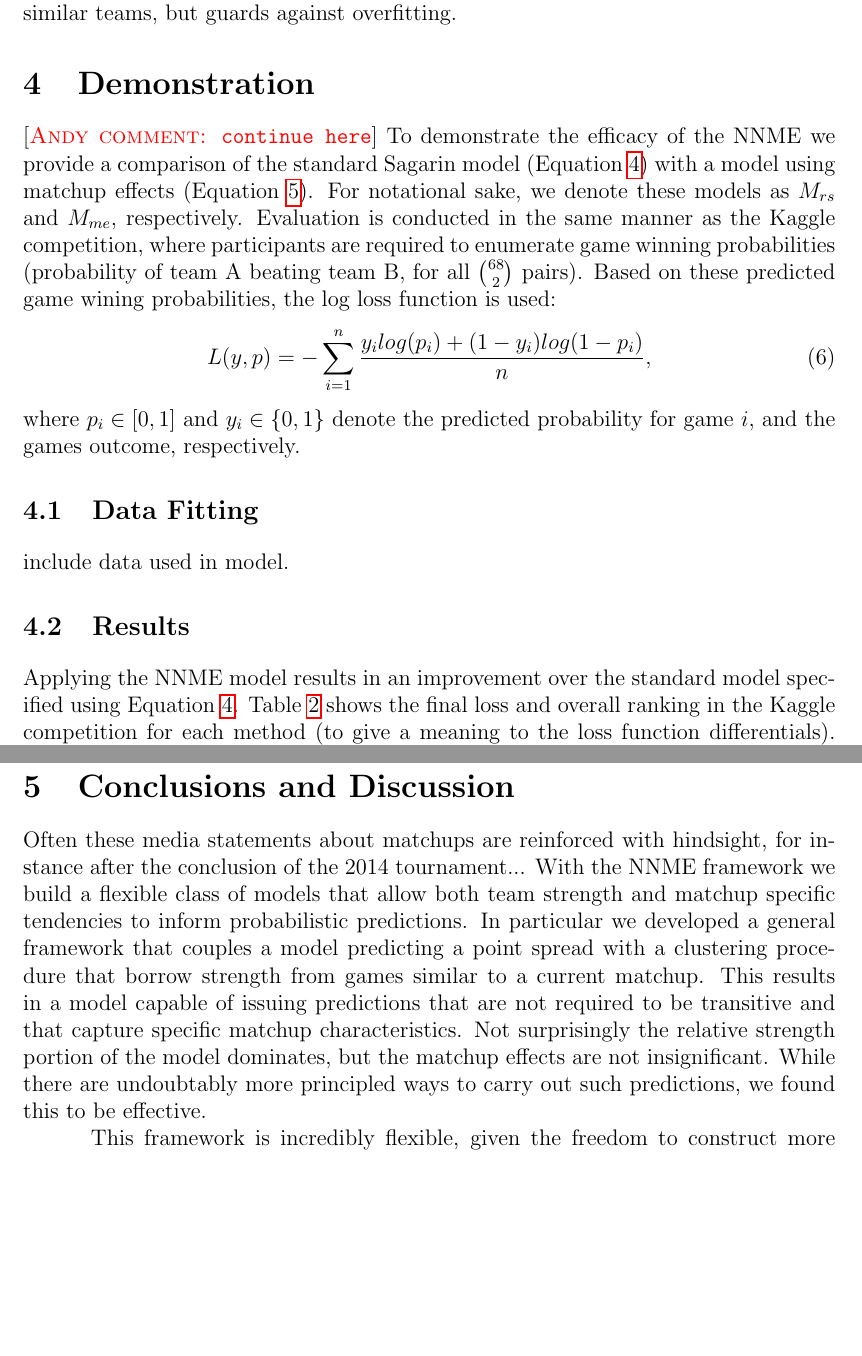
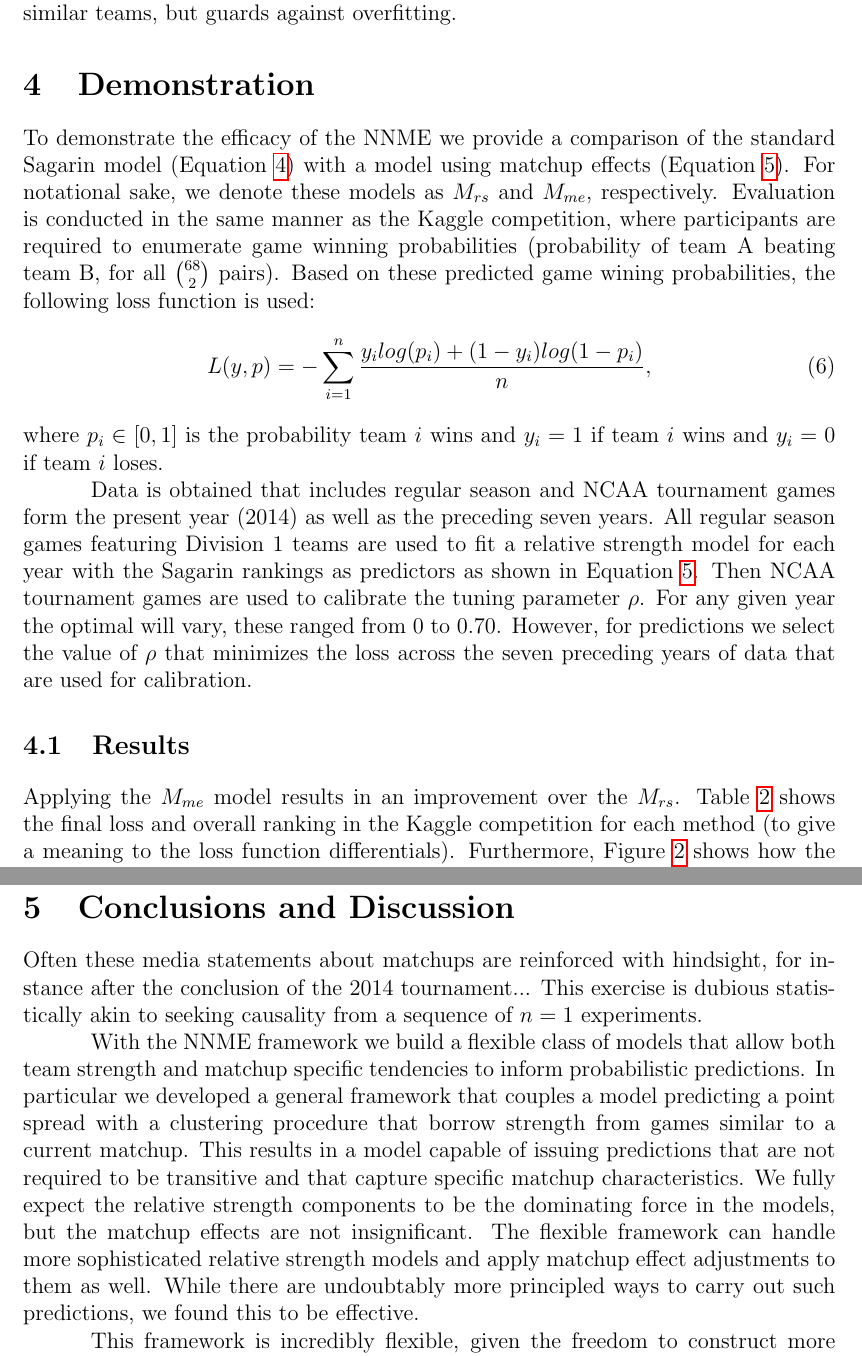
Before and after one commit to andyhoegh/NCAA, a LaTeX paper (resubmission/Resubmission1.tex): two parts of pages 11 and 13 of 15 before the commit and two parts of pages 11 and 14 of 15 after it, joined at a grey line, cut so that both start at the same text, the shorter picture padded with empty space. Compiled offline with pdfLaTeX.

Commit message:
more work

```diff
--- a/resubmission/Resubmission1.tex
+++ b/resubmission/Resubmission1.tex
@@ -204,17 +204,15 @@ The interpretation at the extreme points of $\rho$ is intuitive: setting $\rho =
 
 
 \section{Demonstration}
-\andyc{continue here}
-To demonstrate the efficacy of the NNME we provide a comparison of the standard Sagarin model (Equation \ref{eq:RS2}) with a model using matchup effects (Equation \ref{eq:ME}). For notational sake, we denote these models as $M_{rs}$ and $M_{me}$, respectively. Evaluation is conducted in the same manner as the Kaggle competition, where participants are required to enumerate game winning probabilities (probability of team A beating team B, for all $68 \choose 2$ pairs). Based on these predicted game wining probabilities, the log loss function is used:
+To demonstrate the efficacy of the NNME we provide a comparison of the standard Sagarin model (Equation \ref{eq:RS2}) with a model using matchup effects (Equation \ref{eq:ME}). For notational sake, we denote these models as $M_{rs}$ and $M_{me}$, respectively. Evaluation is conducted in the same manner as the Kaggle competition, where participants are required to enumerate game winning probabilities (probability of team A beating team B, for all $68 \choose 2$ pairs). Based on these predicted game wining probabilities, the following loss function is used:
 \begin{equation}\label{eq:kaggle_score}
 L(y,p)=-\sum_{i=1}^n\frac{y_ilog(p_i)+ (1-y_i)log(1-p_i)}{n},
 \end{equation}
-where $p_i\in[0,1]$ and $y_i\in\{0,1\}$ denote the predicted probability for game $i$, and the games outcome, respectively.
-\subsection{Data Fitting}
-include data used in model.
+where $p_i\in[0,1]$ is the probability team $i$ wins and $y_i=1$ if team $i$ wins and $y_i = 0$ if team $i$ loses.
 
-\subsection{Results}
-Applying the NNME model results in an improvement over the standard model specified using Equation \ref{eq:RS2}. Table \ref{tab:results} shows the final loss and overall ranking in the Kaggle competition for each method (to give a meaning to the loss function differentials).
+Data is obtained that includes regular season and NCAA tournament games form the present year (2014) as well as the preceding seven years. All regular season games featuring Division 1 teams are used to fit a relative strength model for each year with the Sagarin rankings as predictors as shown in Equation \ref{eq:ME}. Then NCAA tournament games are used to calibrate the tuning parameter $\rho$. For any given year the optimal will vary, these ranged from 0 to 0.70. However, for predictions we select the value of $\rho$ that minimizes the loss across the seven preceding years of data that are used for calibration.
+ \subsection{Results}
+Applying the $M_{me}$ model results in an improvement over the $M_{rs}$. Table \ref{tab:results} shows the final loss and overall ranking in the Kaggle competition for each method (to give a meaning to the loss function differentials).
 \begin{table}[h!]
 \caption{Overall loss and Kaggle Ranking for comparison models.\label{tab:results}}
 \centering
@@ -290,13 +289,17 @@ Stanford & Utah&1 &4.9 &-3.9 \\
 To avoid confusion, we note that Stanford played California twice, one being a home and the other being an away game.  Table \ref{tab:DayStan} illustrates that Dayton performed well against teams similar to Stanford. In fact, they were about 15 points better on average. This ultimately resulted in a point spread that was shifted 3 points for this game, which in turn was more accurate.
 
 \section{Conclusions and Discussion}
-Often these media statements about matchups are reinforced with hindsight, for instance after the conclusion of the 2014 tournament...
-With the NNME framework we build a flexible class of models that allow both team strength and matchup specific tendencies to inform probabilistic predictions. In particular we developed a general framework that couples a model predicting a point spread with a clustering procedure that borrow strength from games similar to a current matchup. This results in a model capable of issuing predictions that are not required to be transitive and that capture specific matchup characteristics. Not surprisingly the relative strength portion of the model dominates, but the matchup effects are not insignificant. While there are undoubtably more principled ways to carry out such predictions, we found this to be effective.
+Often these media statements about matchups are reinforced with hindsight, for instance after the conclusion of the 2014 tournament... This exercise is dubious statistically akin to seeking causality from a sequence of $n=1$ experiments.
+
+
+With the NNME framework we build a flexible class of models that allow both team strength and matchup specific tendencies to inform probabilistic predictions. In particular we developed a general framework that couples a model predicting a point spread with a clustering procedure that borrow strength from games similar to a current matchup. This results in a model capable of issuing predictions that are not required to be transitive and that capture specific matchup characteristics. We fully expect the relative strength components to be the dominating force in the models, but the matchup effects are not insignificant. The flexible framework can handle more sophisticated relative strength models and apply matchup effect adjustments to them as well. While there are undoubtably more principled ways to carry out such predictions, we found this to be effective.
 
 This framework is incredibly flexible, given the freedom to construct more sophisticated additive relative strength models. Our focus with this article was to demonstrate the potential using a simple, but widely regarded model as the building block for computing matchup effects.
 
 
 Comprehensive approach for fitting matchup effects... team by team basis.
+
+
 %%%%%%%%%%%%%%%%%%%%%%%%%%%%%%%%%%%%%%%%%%%
 %%%%%%%%%%%%%%%%%%%%%%%%%%%%%%%%%%%%%%%%%%%
 \section*{Appendix}
```
Also changed, not shown: resubmission/Resubmission1.tex (7 more changed lines).
